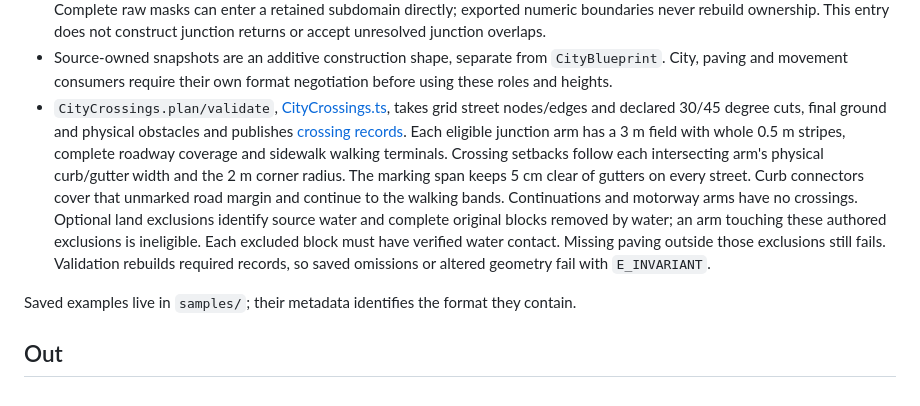
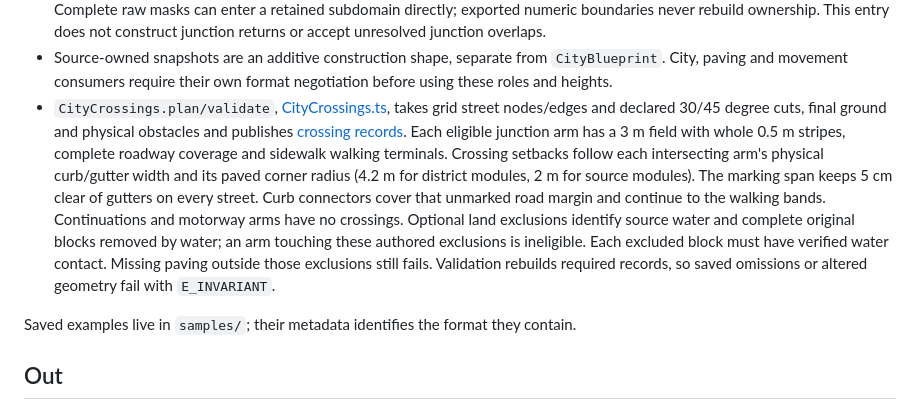
Before and after one commit to hec-ovi/urbe-atlas, a Markdown page: CONTRACT.md, the part around the change. GitHub-like rendering.

Commit message:
document district corner clearances

```diff
--- a/CONTRACT.md
+++ b/CONTRACT.md
@@ -43,7 +43,7 @@ Root construction entries:
 - Complete source claims must fit the city minus excluded land and have mutually disjoint interiors. Overlapping masks within one claim form that source's union. Distinct claims cannot resolve an overlap by order, even with equal roles or heights. Out-of-domain claims, conflicting ownership, duplicate IDs, invalid provenance/levels and inconsistent source references fail with `E_INVARIANT` and source evidence. Empty claims and boundary-only contact are valid.
 - An empty modern claims list establishes the retained land partition with its explicit open owner. A later construction stage can divide those same owner handles through the partition contract and register matching source/owner metadata before snapshot. Complete raw masks can enter a retained subdomain directly; exported numeric boundaries never rebuild ownership. This entry does not construct junction returns or accept unresolved junction overlaps.
 - Source-owned snapshots are an additive construction shape, separate from `CityBlueprint`. City, paving and movement consumers require their own format negotiation before using these roles and heights.
-- `CityCrossings.plan/validate`, [CityCrossings.ts](src/CityCrossings.ts), takes grid street nodes/edges and declared 30/45 degree cuts, final ground and physical obstacles and publishes [crossing records](schema/blueprint.ts). Each eligible junction arm has a 3 m field with whole 0.5 m stripes, complete roadway coverage and sidewalk walking terminals. Crossing setbacks follow each intersecting arm's physical curb/gutter width and the 2 m corner radius. The marking span keeps 5 cm clear of gutters on every street. Curb connectors cover that unmarked road margin and continue to the walking bands. Continuations and motorway arms have no crossings. Optional land exclusions identify source water and complete original blocks removed by water; an arm touching these authored exclusions is ineligible. Each excluded block must have verified water contact. Missing paving outside those exclusions still fails. Validation rebuilds required records, so saved omissions or altered geometry fail with `E_INVARIANT`.
+- `CityCrossings.plan/validate`, [CityCrossings.ts](src/CityCrossings.ts), takes grid street nodes/edges and declared 30/45 degree cuts, final ground and physical obstacles and publishes [crossing records](schema/blueprint.ts). Each eligible junction arm has a 3 m field with whole 0.5 m stripes, complete roadway coverage and sidewalk walking terminals. Crossing setbacks follow each intersecting arm's physical curb/gutter width and its paved corner radius (4.2 m for district modules, 2 m for source modules). The marking span keeps 5 cm clear of gutters on every street. Curb connectors cover that unmarked road margin and continue to the walking bands. Continuations and motorway arms have no crossings. Optional land exclusions identify source water and complete original blocks removed by water; an arm touching these authored exclusions is ineligible. Each excluded block must have verified water contact. Missing paving outside those exclusions still fails. Validation rebuilds required records, so saved omissions or altered geometry fail with `E_INVARIANT`.
 
 Saved examples live in `samples/`; their metadata identifies the format they contain.
 
```
